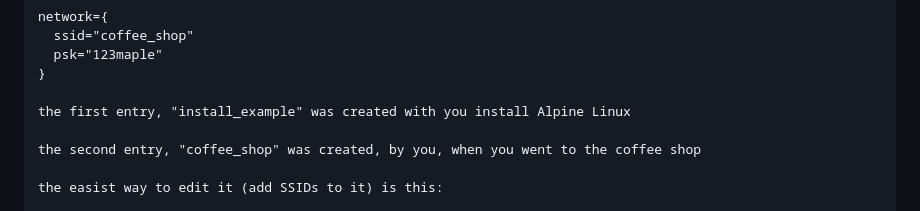
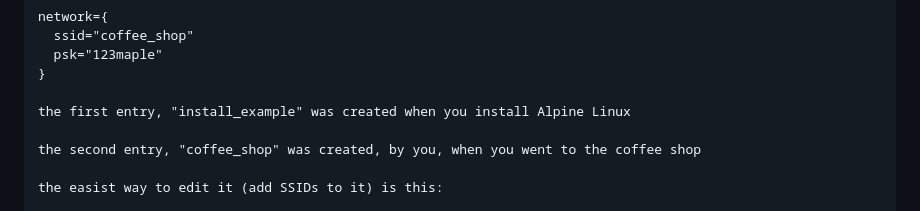
Before and after one commit to kogcyc/files, a Markdown page: alp/handbook.md, the part around the change. Rendered like a GitHub page.

Commit message:
Fix grammar in handbook.md installation entry

```diff
--- a/alp/handbook.md
+++ b/alp/handbook.md
@@ -16,7 +16,7 @@ How wifi works
 	  psk="123maple"
     }
 
-    the first entry, "install_example" was created with you install Alpine Linux
+    the first entry, "install_example" was created when you install Alpine Linux
 
     the second entry, "coffee_shop" was created, by you, when you went to the coffee shop
 
```
